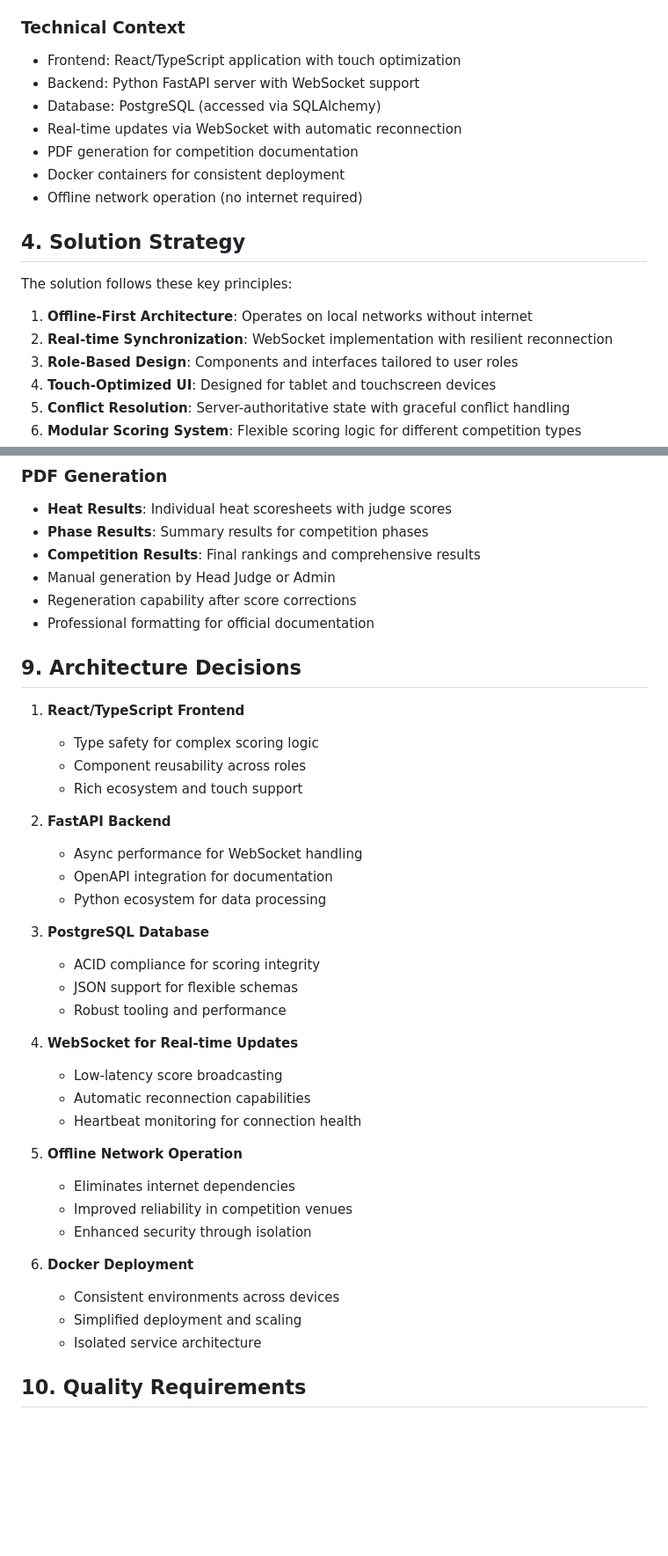
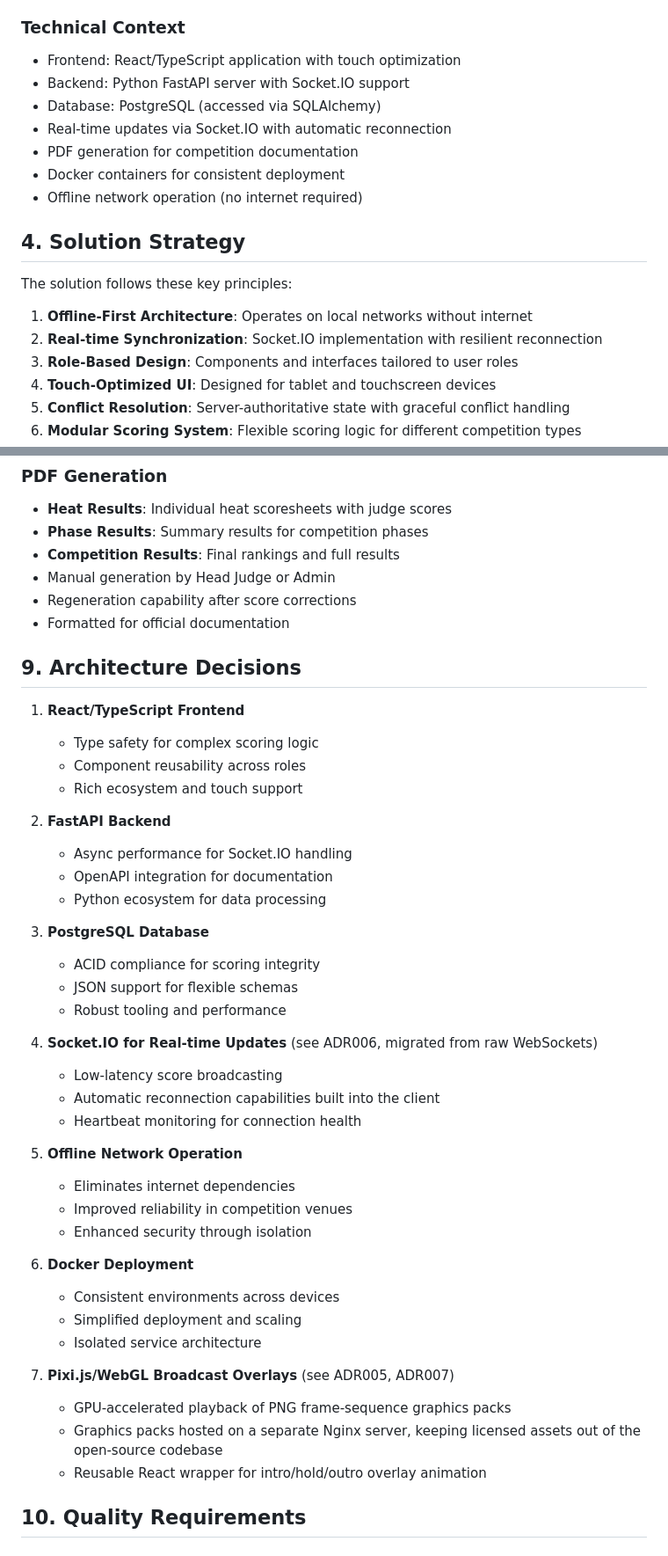
Before and after one commit to AntonyM71/AEMS, a Markdown page: docs/architecture.md, 2 parts joined by grey strips. Shown at 88% size. Drawn GitHub-style; blank space fills up the shorter version.

```diff
--- a/docs/architecture.md
+++ b/docs/architecture.md
@@ -70,9 +87,9 @@ The system operates in the context of freestyle kayaking competitions, managing:
 ### Technical Context
 
 - Frontend: React/TypeScript application with touch optimization
-- Backend: Python FastAPI server with WebSocket support
+- Backend: Python FastAPI server with Socket.IO support
 - Database: PostgreSQL (accessed via SQLAlchemy)
-- Real-time updates via WebSocket with automatic reconnection
+- Real-time updates via Socket.IO with automatic reconnection
 - PDF generation for competition documentation
 - Docker containers for consistent deployment
 - Offline network operation (no internet required)
@@ -82,7 +99,7 @@ The system operates in the context of freestyle kayaking competitions, managing:
 The solution follows these key principles:
 
 1. **Offline-First Architecture**: Operates on local networks without internet
-2. **Real-time Synchronization**: WebSocket implementation with resilient reconnection
+2. **Real-time Synchronization**: Socket.IO implementation with resilient reconnection
 3. **Role-Based Design**: Components and interfaces tailored to user roles
 4. **Touch-Optimized UI**: Designed for tablet and touchscreen devices
 5. **Conflict Resolution**: Server-authoritative state with graceful conflict handling
@@ -228,10 +279,10 @@ Network Configuration:
 
 - **Heat Results**: Individual heat scoresheets with judge scores
 - **Phase Results**: Summary results for competition phases
-- **Competition Results**: Final rankings and comprehensive results
+- **Competition Results**: Final rankings and full results
 - Manual generation by Head Judge or Admin
 - Regeneration capability after score corrections
-- Professional formatting for official documentation
+- Formatted for official documentation
 
 ## 9. Architecture Decisions
 
@@ -241,7 +292,7 @@ Network Configuration:
    - Rich ecosystem and touch support
 
 2. **FastAPI Backend**
-   - Async performance for WebSocket handling
+   - Async performance for Socket.IO handling
    - OpenAPI integration for documentation
    - Python ecosystem for data processing
 
@@ -250,9 +301,9 @@ Network Configuration:
    - JSON support for flexible schemas
    - Robust tooling and performance
 
-4. **WebSocket for Real-time Updates**
+4. **Socket.IO for Real-time Updates** (see ADR006, migrated from raw WebSockets)
    - Low-latency score broadcasting
-   - Automatic reconnection capabilities
+   - Automatic reconnection capabilities built into the client
    - Heartbeat monitoring for connection health
 
 5. **Offline Network Operation**
@@ -264,6 +315,11 @@ Network Configuration:
    - Consistent environments across devices
    - Simplified deployment and scaling
    - Isolated service architecture
+
+7. **Pixi.js/WebGL Broadcast Overlays** (see ADR005, ADR007)
+   - GPU-accelerated playback of PNG frame-sequence graphics packs
+   - Graphics packs hosted on a separate Nginx server, keeping licensed assets out of the open-source codebase
+   - Reusable React wrapper for intro/hold/outro overlay animation
 
 ## 10. Quality Requirements
 
```
Also changed, not shown: other parts of docs/architecture.md (+69 -17 lines).
